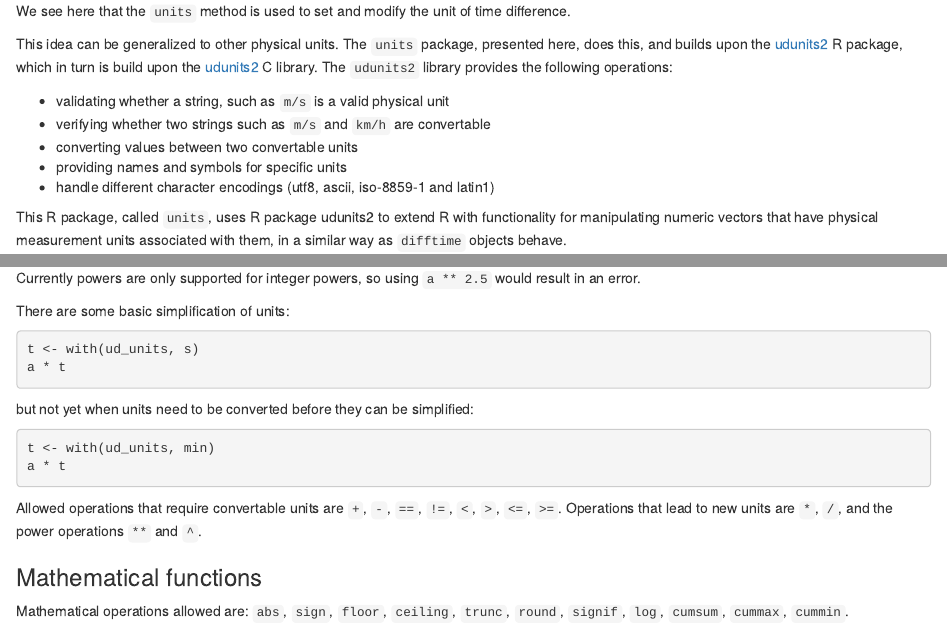
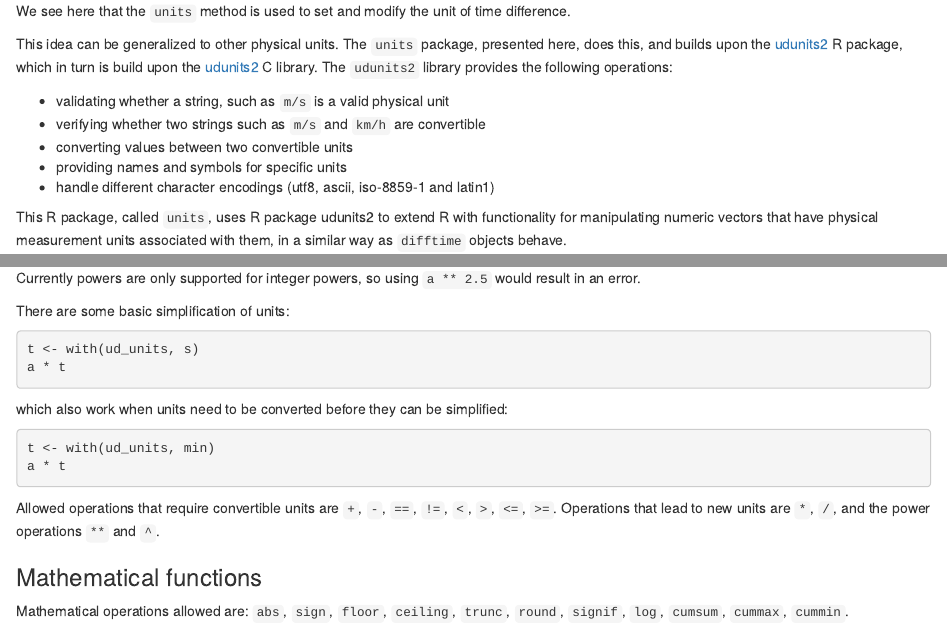
Before and after one commit to r-quantities/units, an R Markdown document (vignettes/units.Rmd): the page in a window 1100 px wide, from 300 px down, and a second part further down, joined at a grey line. Rendered offline with R 4.5, knitr and Pandoc, with nearby package versions; the code chunks are not run, so their results and figures are left out.

Commit message:
modify role; correct typos

````diff
--- a/vignettes/units.Rmd
+++ b/vignettes/units.Rmd
@@ -30,8 +30,8 @@ R package, which in turn is build upon the
 The `udunits2` library provides the following operations:
 
 * validating whether a string, such as `m/s` is a valid physical unit
-* verifying whether two strings such as `m/s` and `km/h` are convertable
-* converting values between two convertable units
+* verifying whether two strings such as `m/s` and `km/h` are convertible
+* converting values between two convertible units
 * providing names and symbols for specific units
 * handle different character encodings (utf8, ascii, iso-8859-1 and latin1)
 
@@ -96,13 +96,13 @@ There are some basic simplification of units:
 t <- with(ud_units, s)
 a * t
 ```
-but not yet when units need to be converted before they can be simplified:
+which also work when units need to be converted before they can be simplified:
 ```{r}
 t <- with(ud_units, min)
 a * t
 ```
 
-Allowed operations that require convertable units are `+`, `-`, `==`,
+Allowed operations that require convertible units are `+`, `-`, `==`,
 `!=`, `<`, `>`, `<=`, `>=`.  Operations that lead to new units are
 `*`, `/`, and the power operations `**` and `^`.
 
````
Also changed, not shown: 1 other file.
